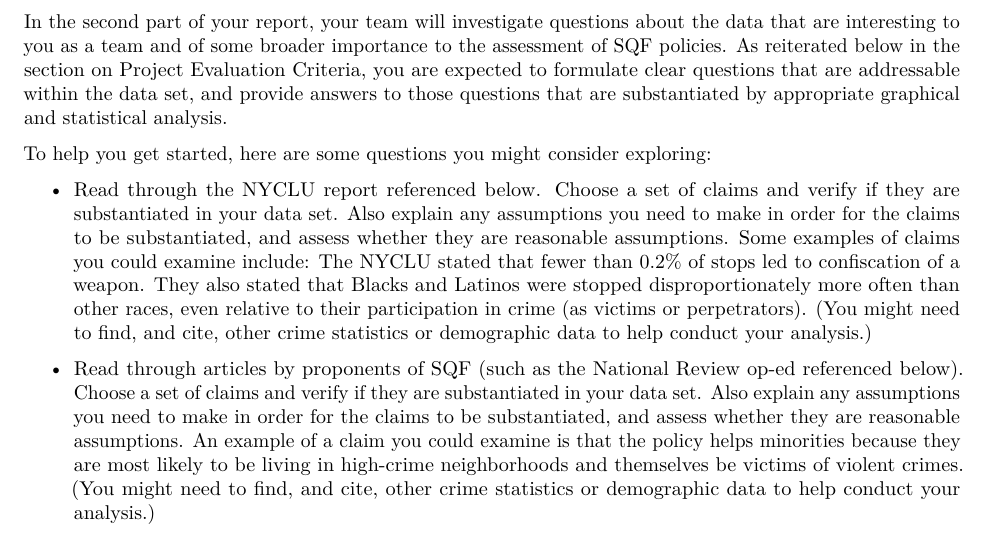
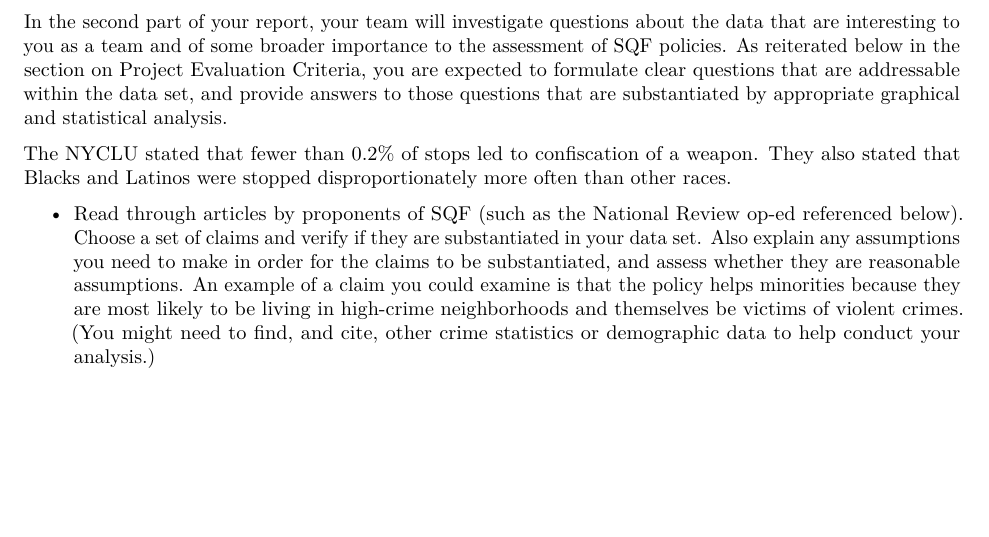
Before and after one commit to xingyaochen/stats_final, an R Markdown document (Final_NYC_SQF_INDIVIDUAL.rmd): part of page 7 of 17, cut so that both start at the same text, the shorter picture padded with empty space. Rendered offline with R 4.5, knitr and Pandoc, then LaTeX, with nearby package versions; some code elsewhere in the file could not run offline.

Commit message:
cut some stuff

```diff
--- a/Final_NYC_SQF_INDIVIDUAL.rmd
+++ b/Final_NYC_SQF_INDIVIDUAL.rmd
@@ -313,10 +313,7 @@
 
 In the second part of your report, your team will investigate questions about the data that are interesting to you as a team and of some broader importance to the assessment of SQF policies.  As reiterated below in the section on Project Evaluation Criteria, you are expected to formulate clear questions that are addressable within the data set, and provide answers to those questions that are substantiated by appropriate graphical and statistical analysis.
 
-To help you get started, here are some questions you might consider exploring:
-
-
-- Read through the NYCLU report referenced below. Choose a set of claims and verify if they are substantiated in your data set.  Also explain any assumptions you need to make in order for the claims to be substantiated, and assess whether they are reasonable assumptions.  Some examples of claims you could examine include: The NYCLU stated that fewer than 0.2\% of stops led to confiscation of a weapon.  They also stated that Blacks and Latinos were stopped disproportionately more often than other races, even relative to their participation in crime (as victims or perpetrators).   (You might need to find, and cite, other crime statistics  or demographic data to help conduct your analysis.)
+The NYCLU stated that fewer than 0.2\% of stops led to confiscation of a weapon.  They also stated that Blacks and Latinos were stopped disproportionately more often than other races.
 
 - Read through articles by proponents of SQF (such as the National Review op-ed referenced below). Choose a set of claims and verify if they are substantiated in your data set.  Also explain any assumptions you need to make in order for the claims to be substantiated, and assess whether they are reasonable assumptions. An example of a claim you could examine is that the policy helps minorities because they are most likely to be living in high-crime neighborhoods and themselves be victims of violent crimes. (You might need to find, and cite, other crime statistics  or demographic data to help conduct your analysis.)
 
```
